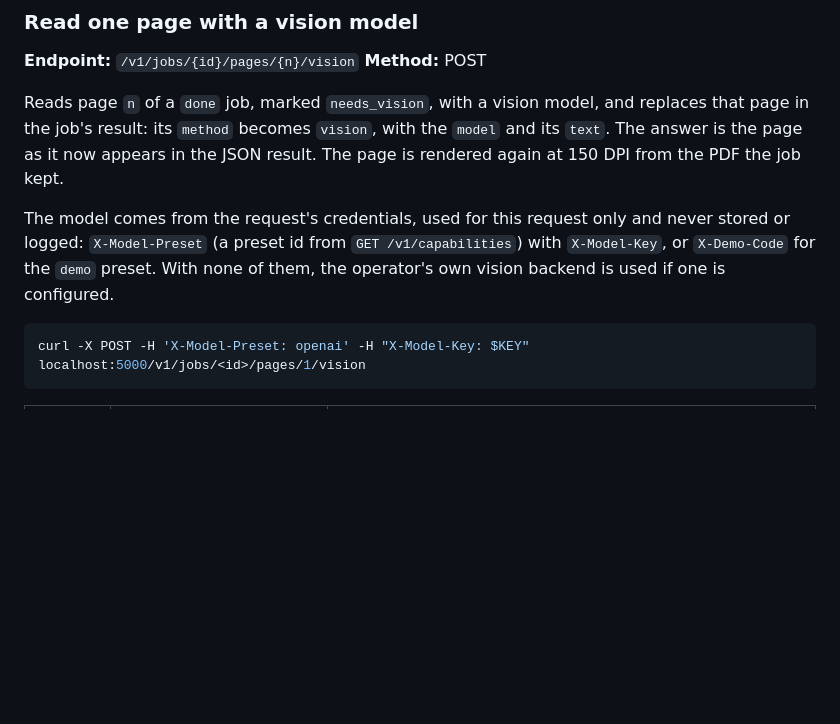
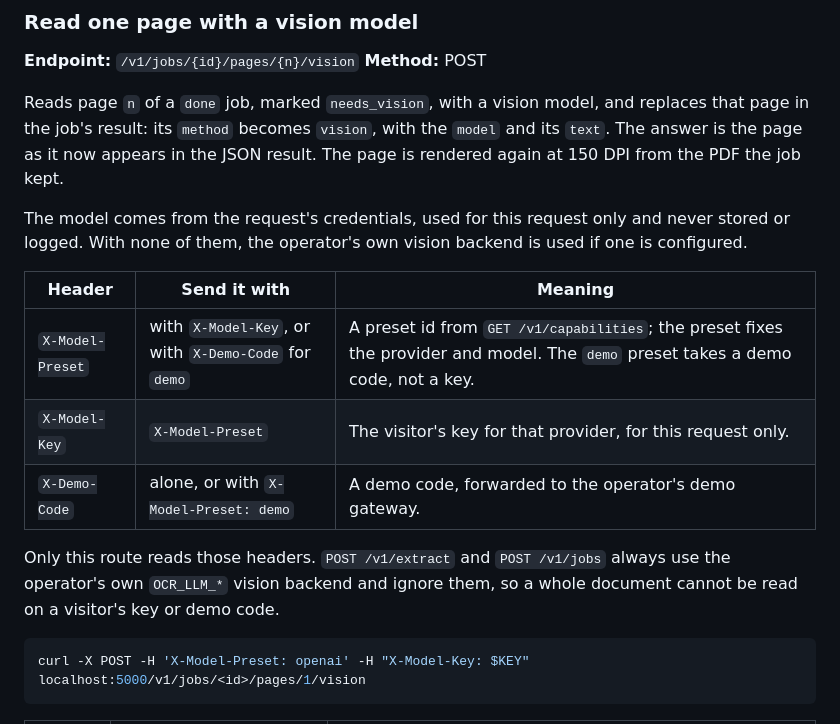
Before and after one commit to samestrin/llm-pdf-ocr-api, a Markdown page: docs/api.md, the part around the change. GitHub-like rendering; blank space fills up the shorter version.

````diff
--- a/docs/api.md
+++ b/docs/api.md
@@ -48,7 +48,15 @@ Jobs are held in the service's memory and run one at a time. The PDF is dropped
 
 Reads page `n` of a `done` job, marked `needs_vision`, with a vision model, and replaces that page in the job's result: its `method` becomes `vision`, with the `model` and its `text`. The answer is the page as it now appears in the JSON result. The page is rendered again at 150 DPI from the PDF the job kept.
 
-The model comes from the request's credentials, used for this request only and never stored or logged: `X-Model-Preset` (a preset id from `GET /v1/capabilities`) with `X-Model-Key`, or `X-Demo-Code` for the `demo` preset. With none of them, the operator's own vision backend is used if one is configured.
+The model comes from the request's credentials, used for this request only and never stored or logged. With none of them, the operator's own vision backend is used if one is configured.
+
+| Header | Send it with | Meaning |
+|---|---|---|
+| `X-Model-Preset` | with `X-Model-Key`, or with `X-Demo-Code` for `demo` | A preset id from `GET /v1/capabilities`; the preset fixes the provider and model. The `demo` preset takes a demo code, not a key. |
+| `X-Model-Key` | `X-Model-Preset` | The visitor's key for that provider, for this request only. |
+| `X-Demo-Code` | alone, or with `X-Model-Preset: demo` | A demo code, forwarded to the operator's demo gateway. |
+
+Only this route reads those headers. `POST /v1/extract` and `POST /v1/jobs` always use the operator's own `OCR_LLM_*` vision backend and ignore them, so a whole document cannot be read on a visitor's key or demo code.
 
 ```bash
 curl -X POST -H 'X-Model-Preset: openai' -H "X-Model-Key: $KEY" localhost:5000/v1/jobs/<id>/pages/1/vision
````
Also changed, not shown: CHANGELOG.md (+1 -0 lines), README.md (+20 -0 lines), docs/demo-web-page.gif, docs/screenshot-web-page-dark-desktop.png, docs/screenshot-web-page-dark-phone.png, docs/screenshot-web-page-empty-light-desktop.png, docs/screenshot-web-page-light-desktop.png, docs/screenshot-web-page-light-phone.png.
